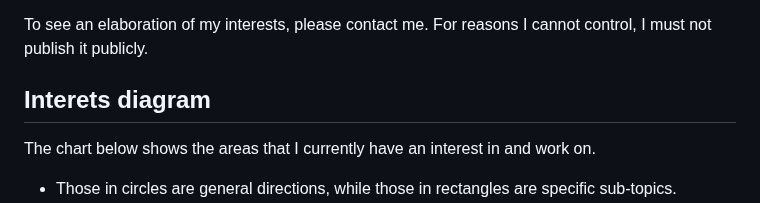
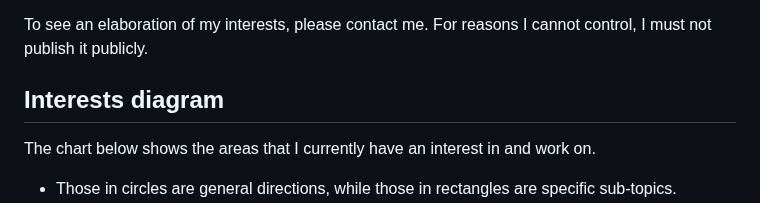
Before and after one commit to guanyuming-he/guanyuming-he, a Markdown page: README.md, the part around the change. Rendered like a GitHub page.

Commit message:
grammar fix.

```diff
--- a/README.md
+++ b/README.md
@@ -34,7 +34,7 @@ interests, and explore them once I have enough knowledge.
 To see an elaboration of my interests, please contact me. For reasons I cannot control, I must not publish
 it publicly.
 
-## Interets diagram
+## Interests diagram
 The chart below shows the areas that I currently have an interest in and work on.
 - Those in circles are general directions, while those in rectangles are specific sub-topics.
 - Those that I primarily focus on are in red and have double borders, while all the others that I just get in contact with are in dark blue.
```
